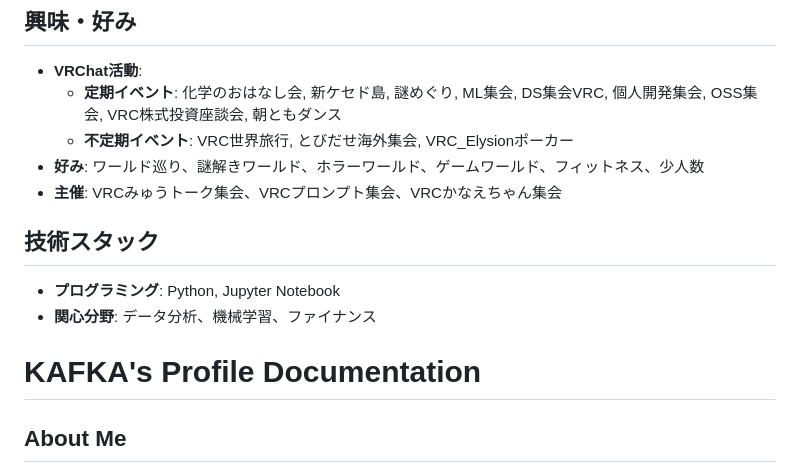
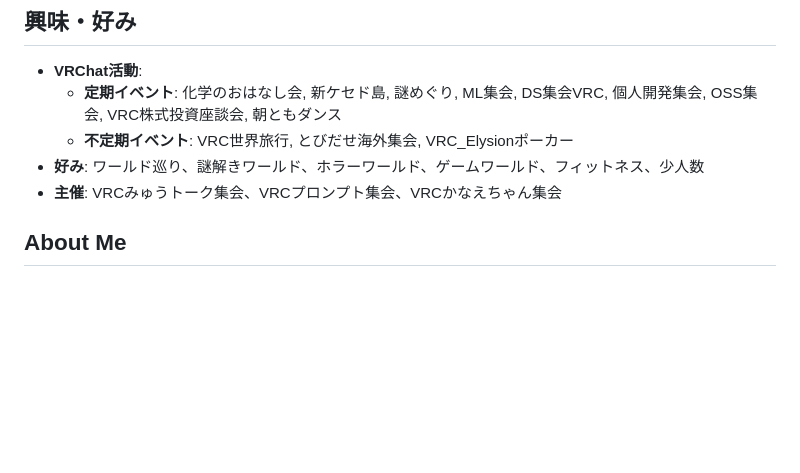
Before and after one commit to KAFKA2306/KAFKA2306, a Markdown page: README.md, the part around the change. Drawn GitHub-style; blank space fills up the shorter version.

```diff
--- a/README.md
+++ b/README.md
@@ -10,13 +10,6 @@
   - **不定期イベント**: VRC世界旅行, とびだせ海外集会, VRC_Elysionポーカー
 - **好み**: ワールド巡り、謎解きワールド、ホラーワールド、ゲームワールド、フィットネス、少人数
 - **主催**: VRCみゅうトーク集会、VRCプロンプト集会、VRCかなえちゃん集会
-
-## 技術スタック
-- **プログラミング**: Python,  Jupyter Notebook
-- **関心分野**: データ分析、機械学習、ファイナンス
-
-
-# KAFKA's Profile Documentation
 
 ## About Me
 VRChat活動家、プログラマー、データアナリストとして活動中。自然科学と工学に興味があり、データ分析やファイナンス関連のプロジェクトに取り組んでいます。
```
